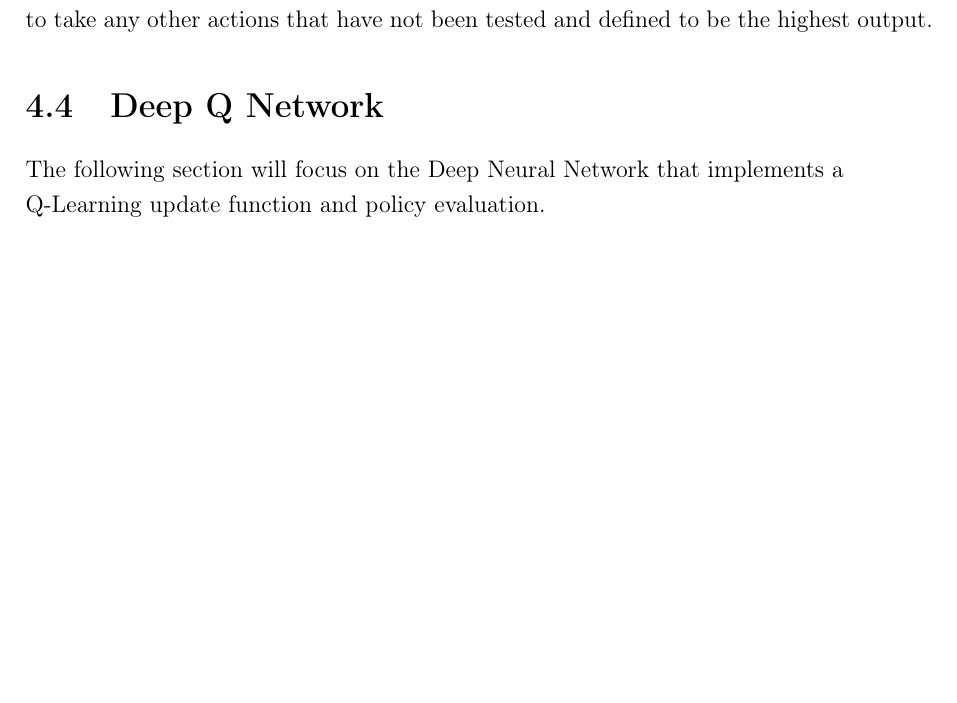
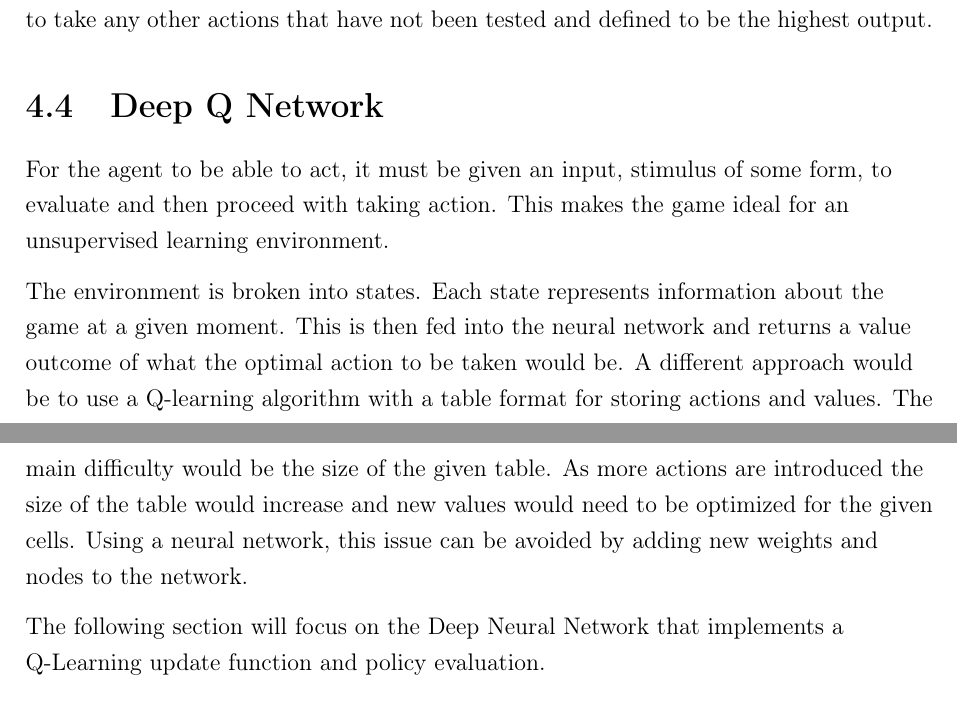
Before and after one commit to maxpilling/curriculum_learning, a LaTeX thesis (report/fyp.tex, which reads report/Chapters/implem.tex): part of page 36 of 52 before the commit and two parts of pages 36 and 37 of 53 after it, the two joined at a grey line, cut so that both start at the same text, the shorter picture padded with empty space. Compiled offline with pdfLaTeX.

```diff
--- a/report/Chapters/implem.tex
+++ b/report/Chapters/implem.tex
@@ -215,6 +215,20 @@
 
 \section{Deep Q Network}
 
+For the agent to be able to act, it must be given an input, stimulus of some
+form, to evaluate and then proceed with taking action. This makes the game
+ideal for an unsupervised learning environment.
+
+The environment is broken into states. Each state represents information about
+the game at a given moment. This is then fed into the neural network and
+returns a value outcome of what the optimal action to be taken would be. A
+different approach would be to use a Q-learning algorithm with a table format
+for storing actions and values. The main difficulty would be the size of the
+given table. As more actions are introduced the size of the table would
+increase and new values would need to be optimized for the given cells. Using a
+neural network, this issue can be avoided by adding new weights and nodes to the
+network.
+
 The following section will focus on the Deep Neural Network that implements a
 Q-Learning update function and policy evaluation.
 
```
Also changed, not shown: report/Chapters/research.tex (+2 -18 lines), report/images/agent_learn.png (added), report/images/random_action.png (added), report/Chapters/implem.tex (22 more changed lines).
